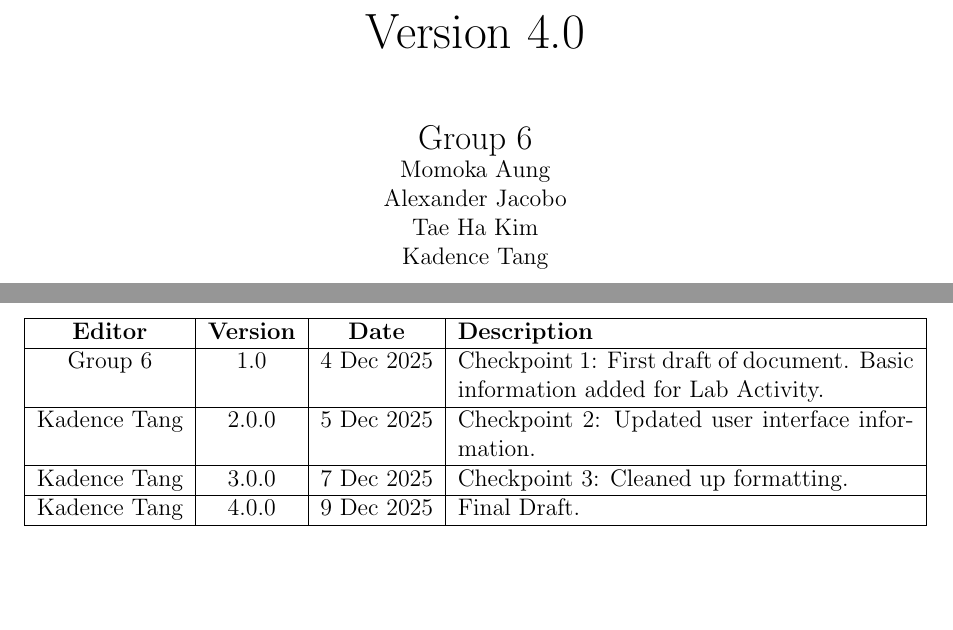
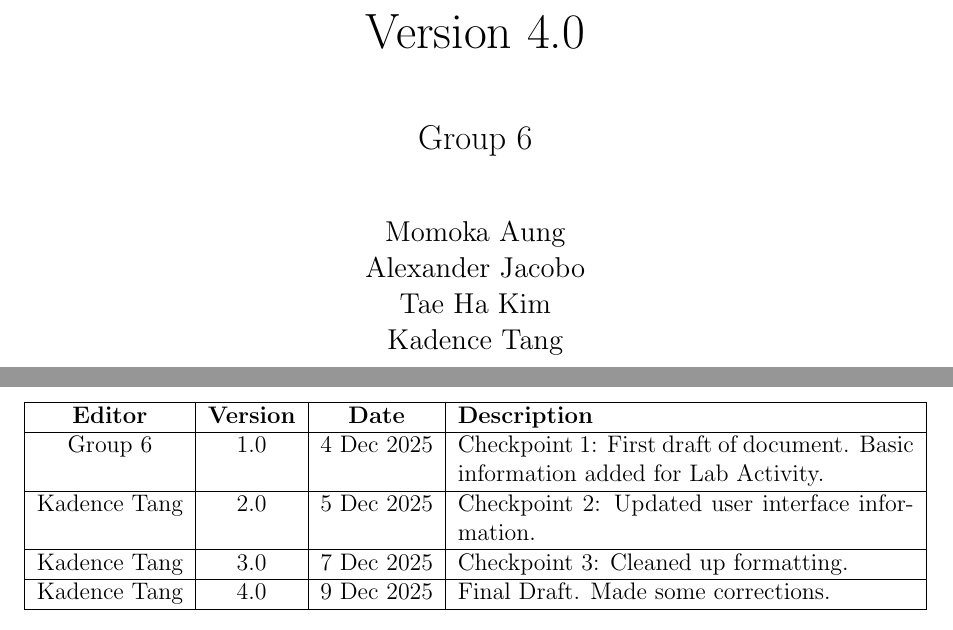
Before and after one commit to Aumongsh/CS3338-final, a LaTeX document (docs/Software_Design_Documents/sdd.tex): two parts of pages 1 and 3 of 6, joined at a grey line, cut so that both start at the same text, the shorter picture padded with empty space. Compiled offline with pdfLaTeX.

Commit message:
Update sdd.tex

```diff
--- a/docs/Software_Design_Documents/sdd.tex
+++ b/docs/Software_Design_Documents/sdd.tex
@@ -9,9 +8,7 @@
 \usepackage{hyperref}
 \usepackage{tabularx}
 \usepackage{lipsum}
-\usepackage{geometry}
 \usepackage{caption}
-\usepackage{graphicx}
 \usepackage{enumitem}
 
 \pagestyle{fancy}
@@ -32,10 +29,8 @@
     {\huge Version 4.0 \par}
     \vspace{1cm}
     {\Large Group 6 \par}
-    {Momoka Aung \par}
-    {Alexander Jacobo \par}
-    {Tae Ha Kim \par}
-    {Kadence Tang \par}
+    \vspace{1cm}
+    {\large Momoka Aung \\ Alexander Jacobo \\ Tae Ha Kim \\ Kadence Tang \par}
 \end{titlepage}
 
 % table of contents
@@ -50,11 +45,11 @@
     \hline
     Group 6 & 1.0 & 4 Dec 2025 & Checkpoint 1: First draft of document. Basic information added for Lab Activity. \\
     \hline
-    Kadence Tang & 2.0.0 & 5 Dec 2025 & Checkpoint 2: Updated user interface information. \\
+    Kadence Tang & 2.0 & 5 Dec 2025 & Checkpoint 2: Updated user interface information. \\
     \hline
-    Kadence Tang & 3.0.0 & 7 Dec 2025 & Checkpoint 3: Cleaned up formatting. \\
+    Kadence Tang & 3.0 & 7 Dec 2025 & Checkpoint 3: Cleaned up formatting. \\
     \hline
-    Kadence Tang & 4.0.0 & 9 Dec 2025 & Final Draft. \\
+    Kadence Tang & 4.0 & 9 Dec 2025 & Final Draft. Made some corrections. \\
     \hline
 \end{tabularx}
 \newpage
```
Also changed, not shown: docs/Software_Design_Documents/sdd.tex (8 more changed lines).
